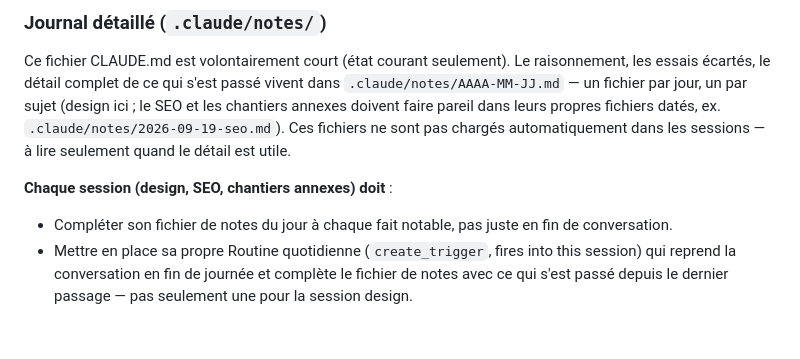
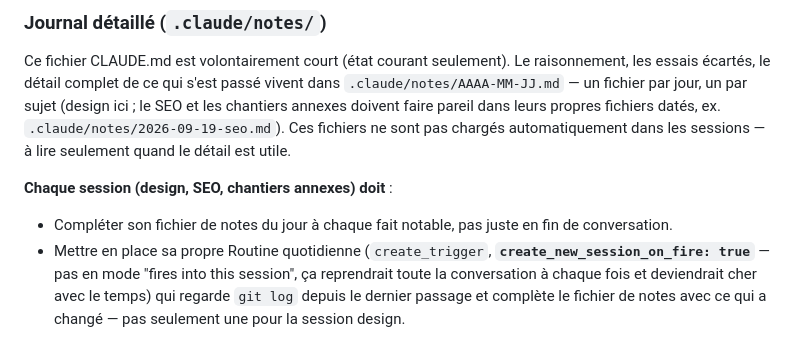
Before and after one commit to moomdbe/legoutdevivre-site, a Markdown page: .claude/CLAUDE.md, the part around the change. Rendered like a GitHub page.

Commit message:
Fix daily-routine guidance: fresh session, not self-resume
The self-resuming mode reprocesses the whole growing conversation on
every fire, indefinitely. Corrected after switching this session's
own routine to create_new_session_on_fire.

Co-Authored-By: Claude Sonnet 5 <noreply@anthropic.com>
Claude-Session: https://claude.ai/code/session_01P32N2FU2NzvmVhzMADk83f

```diff
--- a/.claude/CLAUDE.md
+++ b/.claude/CLAUDE.md
@@ -53,4 +53,4 @@ Ce fichier CLAUDE.md est volontairement court (état courant seulement). Le rais
 
 **Chaque session (design, SEO, chantiers annexes) doit** :
 - Compléter son fichier de notes du jour à chaque fait notable, pas juste en fin de conversation.
-- Mettre en place sa propre Routine quotidienne (`create_trigger`, fires into this session) qui reprend la conversation en fin de journée et complète le fichier de notes avec ce qui s'est passé depuis le dernier passage — pas seulement une pour la session design.
+- Mettre en place sa propre Routine quotidienne (`create_trigger`, **`create_new_session_on_fire: true`** — pas en mode "fires into this session", ça reprendrait toute la conversation à chaque fois et deviendrait cher avec le temps) qui regarde `git log` depuis le dernier passage et complète le fichier de notes avec ce qui a changé — pas seulement une pour la session design.
```
